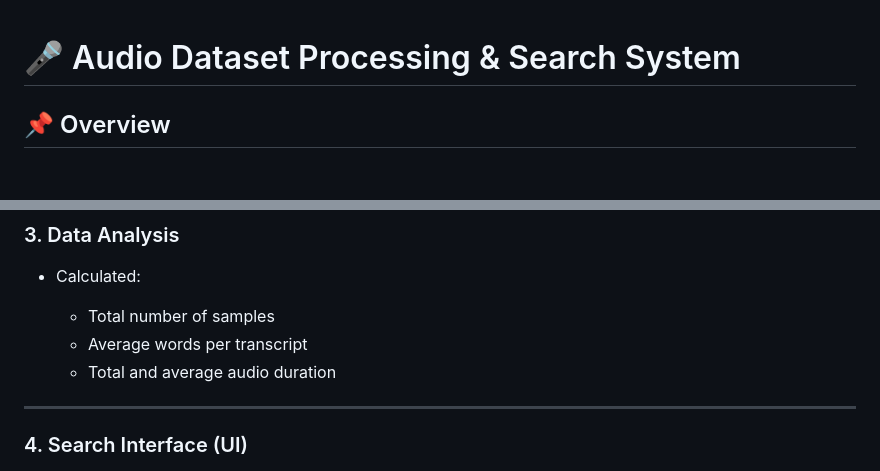
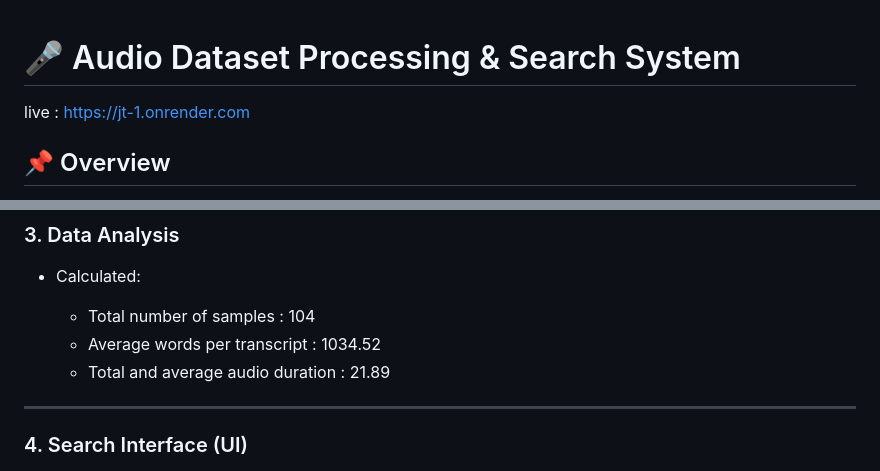
Before and after one commit to Aniket006dev/jt, a Markdown page: readme.md, 2 parts joined by grey strips. GitHub-like rendering; blank space fills up the shorter version.

```diff
--- a/readme.md
+++ b/readme.md
@@ -1,4 +1,5 @@
 # 🎤 Audio Dataset Processing & Search System
+live : https://jt-1.onrender.com
 
 ## 📌 Overview
 
@@ -37,9 +38,9 @@ The project is divided into three main parts:
 
 * Calculated:
 
-  * Total number of samples
-  * Average words per transcript
-  * Total and average audio duration
+  * Total number of samples : 104
+  * Average words per transcript :  1034.52
+  * Total and average audio duration : 21.89
 
 ---
 
```
